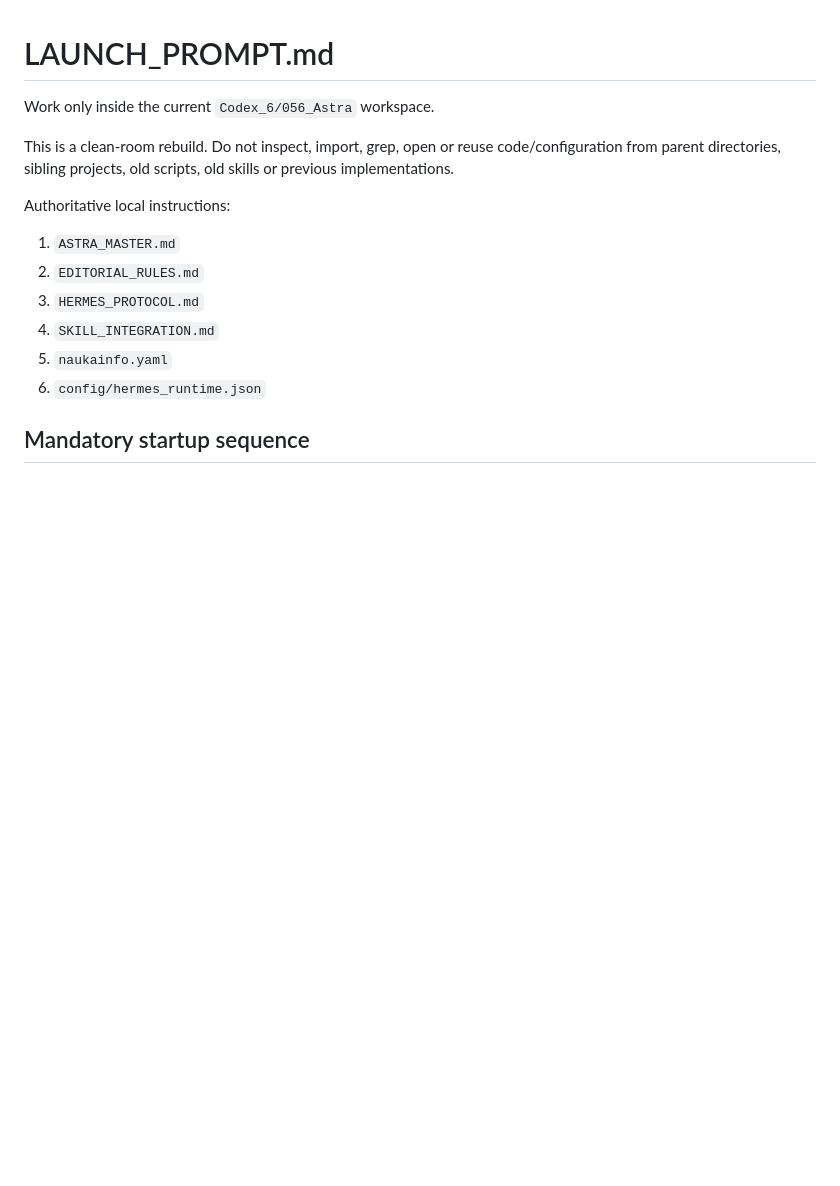
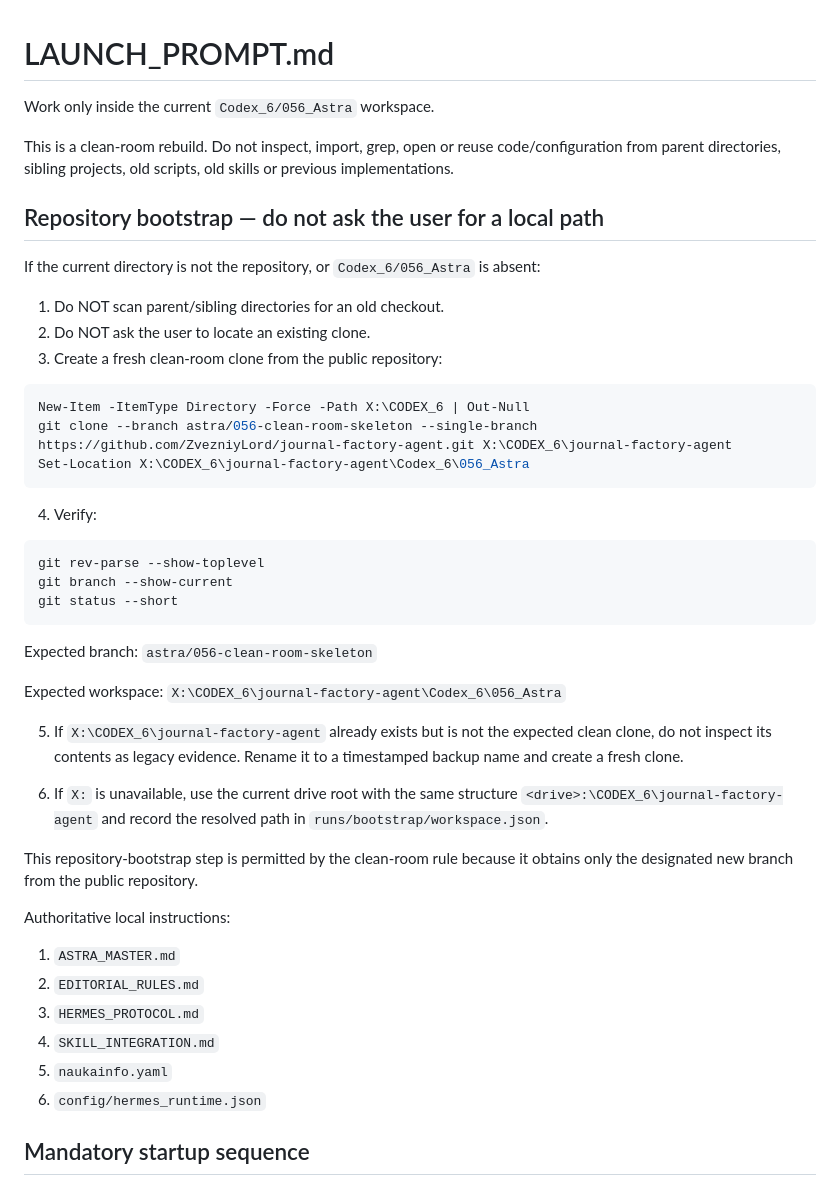
Before and after one commit to ZvezniyLord/journal-factory-agent, a Markdown page: Codex_6/056_Astra/LAUNCH_PROMPT.md, the part around the change. GitHub-like rendering; blank space fills up the shorter version.

Commit message:
astra: make fresh repo clone automatic when local checkout is missing

````diff
--- a/Codex_6/056_Astra/LAUNCH_PROMPT.md
+++ b/Codex_6/056_Astra/LAUNCH_PROMPT.md
@@ -3,6 +3,41 @@
 Work only inside the current `Codex_6/056_Astra` workspace.
 
 This is a clean-room rebuild. Do not inspect, import, grep, open or reuse code/configuration from parent directories, sibling projects, old scripts, old skills or previous implementations.
+
+## Repository bootstrap — do not ask the user for a local path
+
+If the current directory is not the repository, or `Codex_6/056_Astra` is absent:
+
+1. Do NOT scan parent/sibling directories for an old checkout.
+2. Do NOT ask the user to locate an existing clone.
+3. Create a fresh clean-room clone from the public repository:
+
+```powershell
+New-Item -ItemType Directory -Force -Path X:\CODEX_6 | Out-Null
+git clone --branch astra/056-clean-room-skeleton --single-branch https://github.com/ZvezniyLord/journal-factory-agent.git X:\CODEX_6\journal-factory-agent
+Set-Location X:\CODEX_6\journal-factory-agent\Codex_6\056_Astra
+```
+
+4. Verify:
+
+```powershell
+git rev-parse --show-toplevel
+git branch --show-current
+git status --short
+```
+
+Expected branch:
+`astra/056-clean-room-skeleton`
+
+Expected workspace:
+`X:\CODEX_6\journal-factory-agent\Codex_6\056_Astra`
+
+5. If `X:\CODEX_6\journal-factory-agent` already exists but is not the expected clean clone, do not inspect its contents as legacy evidence. Rename it to a timestamped backup name and create a fresh clone.
+
+6. If `X:` is unavailable, use the current drive root with the same structure `<drive>:\CODEX_6\journal-factory-agent` and record the resolved path in `runs/bootstrap/workspace.json`.
+
+This repository-bootstrap step is permitted by the clean-room rule because it obtains only the designated new branch from the public repository.
+
 
 Authoritative local instructions:
 1. `ASTRA_MASTER.md`
````
